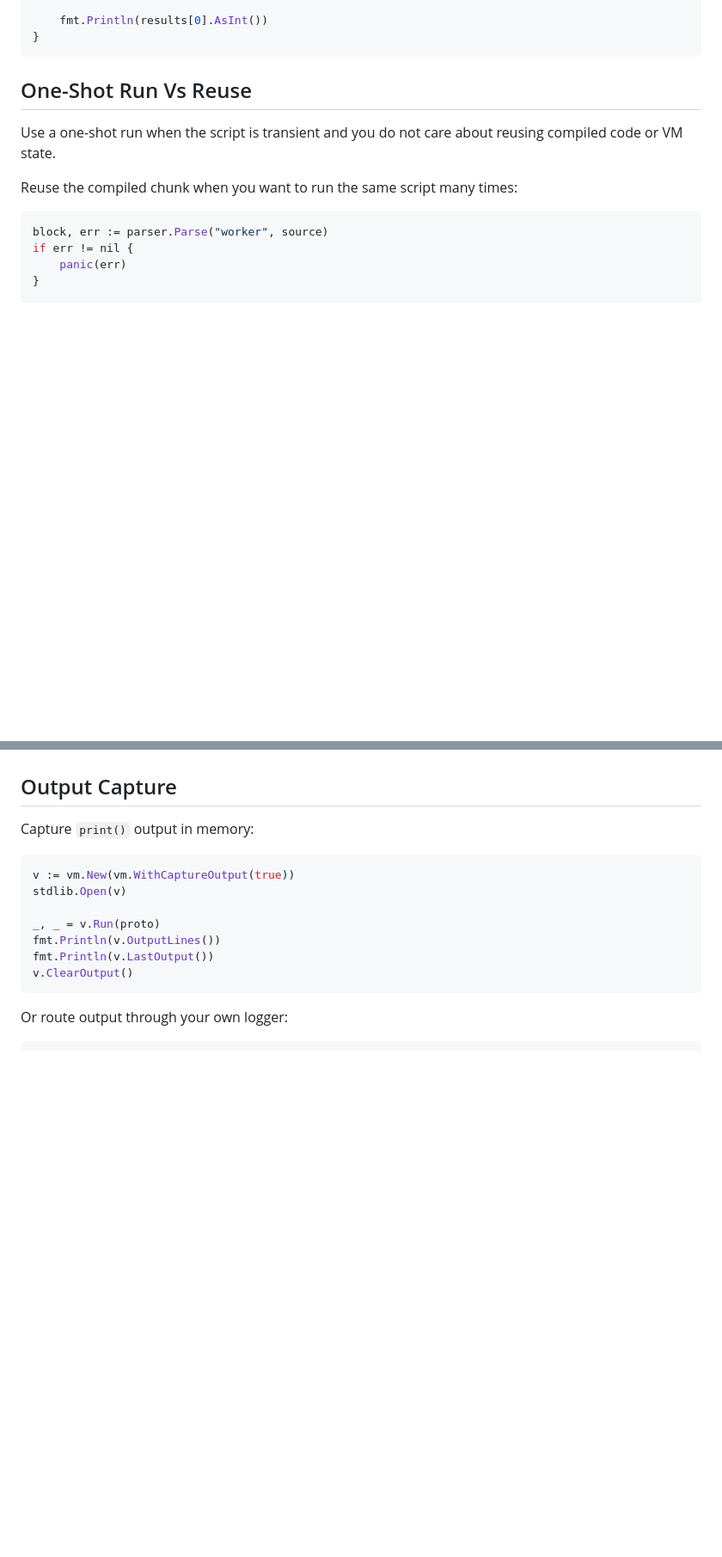
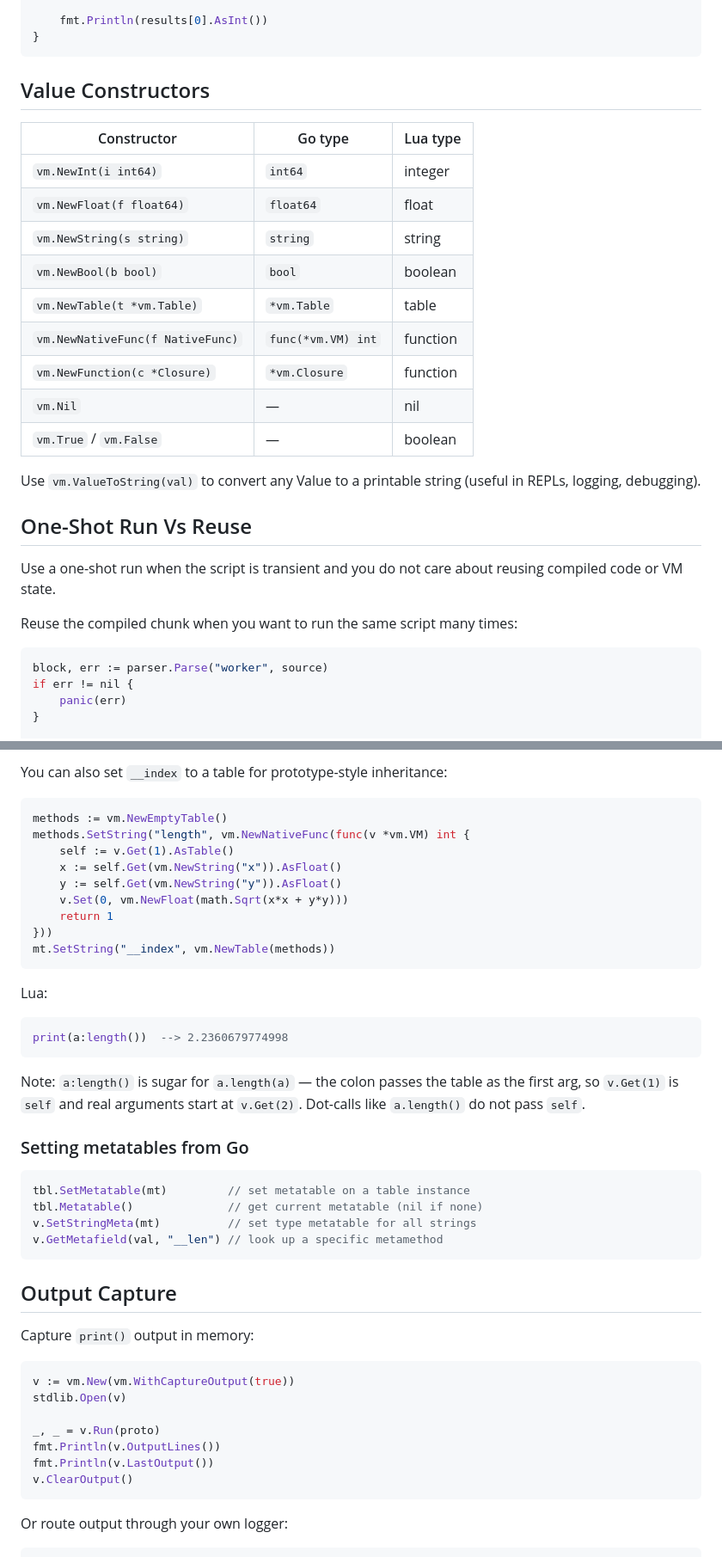
Before and after one commit to iceisfun/golua, a Markdown page: SKILL.md, 2 parts joined by grey strips. Shown at 86% size. Drawn GitHub-style; blank space fills up the shorter version.

````diff
--- a/SKILL.md
+++ b/SKILL.md
@@ -79,6 +82,22 @@ func main() {
     fmt.Println(results[0].AsInt())
 }
 ```
+
+## Value Constructors
+
+| Constructor | Go type | Lua type |
+|------------|---------|----------|
+| `vm.NewInt(i int64)` | `int64` | integer |
+| `vm.NewFloat(f float64)` | `float64` | float |
+| `vm.NewString(s string)` | `string` | string |
+| `vm.NewBool(b bool)` | `bool` | boolean |
+| `vm.NewTable(t *vm.Table)` | `*vm.Table` | table |
+| `vm.NewNativeFunc(f NativeFunc)` | `func(*vm.VM) int` | function |
+| `vm.NewFunction(c *Closure)` | `*vm.Closure` | function |
+| `vm.Nil` | — | nil |
+| `vm.True` / `vm.False` | — | boolean |
+
+Use `vm.ValueToString(val)` to convert any Value to a printable string (useful in REPLs, logging, debugging).
 
 ## One-Shot Run Vs Reuse
 
@@ -449,3 +560,33 @@ Use this for user-facing validation failures. Do not use plain Go panics for nor
+You can also set `__index` to a table for prototype-style inheritance:
+
+```go
+methods := vm.NewEmptyTable()
+methods.SetString("length", vm.NewNativeFunc(func(v *vm.VM) int {
+    self := v.Get(1).AsTable()
+    x := self.Get(vm.NewString("x")).AsFloat()
+    y := self.Get(vm.NewString("y")).AsFloat()
+    v.Set(0, vm.NewFloat(math.Sqrt(x*x + y*y)))
+    return 1
+}))
+mt.SetString("__index", vm.NewTable(methods))
+```
+
+Lua:
+
+```lua
+print(a:length())  --> 2.2360679774998
+```
+
+Note: `a:length()` is sugar for `a.length(a)` — the colon passes the table as the first arg, so `v.Get(1)` is `self` and real arguments start at `v.Get(2)`. Dot-calls like `a.length()` do not pass `self`.
+
+### Setting metatables from Go
+
+```go
+tbl.SetMetatable(mt)         // set metatable on a table instance
+tbl.Metatable()              // get current metatable (nil if none)
+v.SetStringMeta(mt)          // set type metatable for all strings
+v.GetMetafield(val, "__len") // look up a specific metamethod
+```
 
 ## Output Capture
 
````
Also changed, not shown: other parts of SKILL.md (+95 -0 lines).
